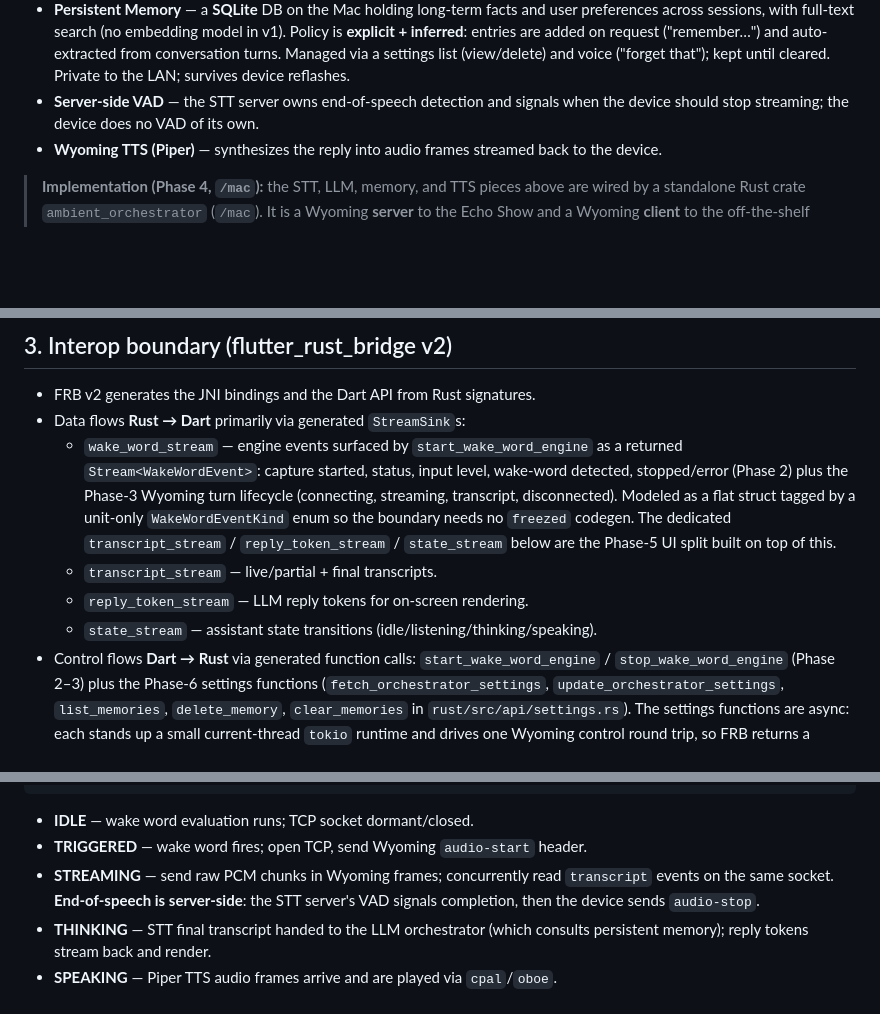
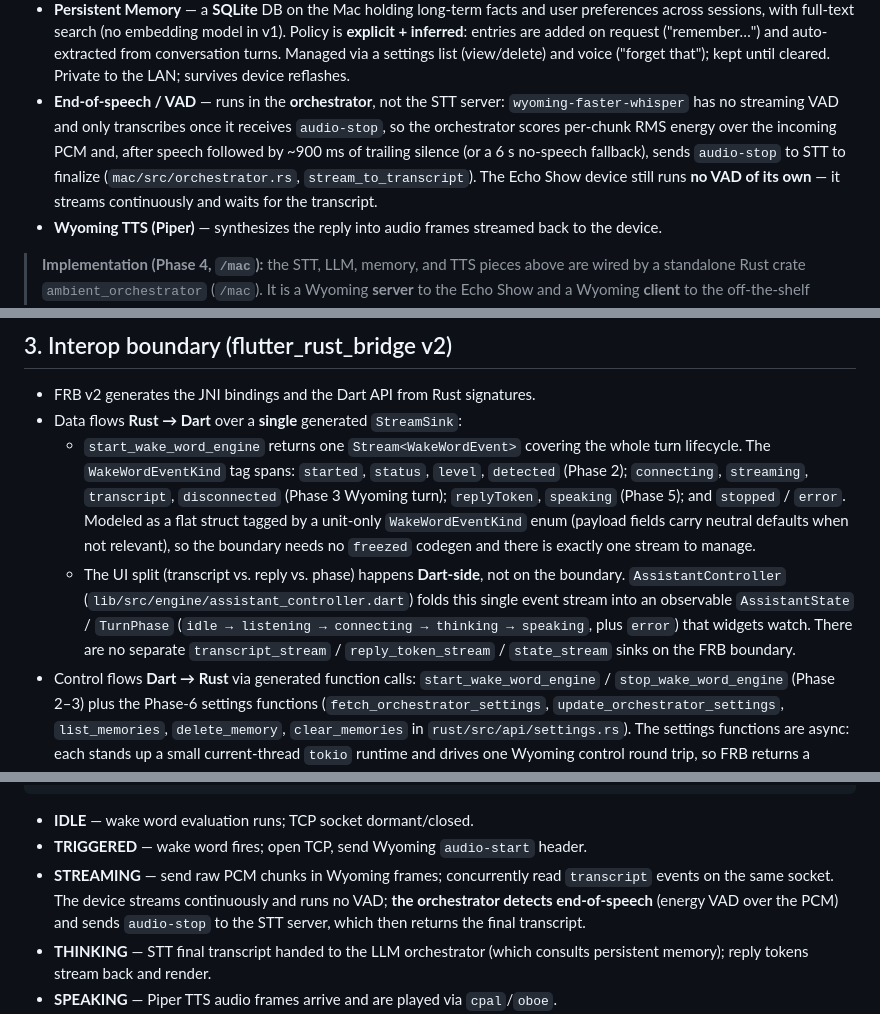
Before and after one commit to GTC6244/Anamanti, a Markdown page: architecture.md, 3 parts joined by grey strips. Drawn GitHub-style; blank space fills up the shorter version.

Commit message:
docs: correct VAD ownership and FRB stream model in architecture.md
Audited architecture.md against the current code and fixed two drifts,
mirroring them into agents.md for consistency:

- VAD moved from the STT server to the orchestrator: faster-whisper has no
  streaming VAD, so the Mac runs an energy VAD and sends `audio-stop`
  (mac/src/orchestrator.rs::stream_to_transcript). The device runs no VAD.
- The FRB boundary carries a single `Stream<WakeWordEvent>`, not separate
  transcript/reply/state sinks; the UI split into AssistantState/TurnPhase
  happens Dart-side in AssistantController.

Co-Authored-By: Claude Opus 4.8 <noreply@anthropic.com>

```diff
--- a/architecture.md
+++ b/architecture.md
@@ -109,8 +109,13 @@ predictable memory use and no GC pauses under the 1 GB limit.
   ("remember…") and auto-extracted from conversation turns. Managed via a
   settings list (view/delete) and voice ("forget that"); kept until cleared.
   Private to the LAN; survives device reflashes.
-- **Server-side VAD** — the STT server owns end-of-speech detection and signals
-  when the device should stop streaming; the device does no VAD of its own.
+- **End-of-speech / VAD** — runs in the **orchestrator**, not the STT server:
+  `wyoming-faster-whisper` has no streaming VAD and only transcribes once it
+  receives `audio-stop`, so the orchestrator scores per-chunk RMS energy over the
+  incoming PCM and, after speech followed by ~900 ms of trailing silence (or a 6 s
+  no-speech fallback), sends `audio-stop` to STT to finalize (`mac/src/orchestrator.rs`,
+  `stream_to_transcript`). The Echo Show device still runs **no VAD of its own** —
+  it streams continuously and waits for the transcript.
 - **Wyoming TTS (Piper)** — synthesizes the reply into audio frames streamed back
   to the device.
 
@@ -129,17 +134,20 @@ predictable memory use and no GC pauses under the 1 GB limit.
 ## 3. Interop boundary (flutter_rust_bridge v2)
 
 - FRB v2 generates the JNI bindings and the Dart API from Rust signatures.
-- Data flows **Rust → Dart** primarily via generated `StreamSink`s:
-  - `wake_word_stream` — engine events surfaced by `start_wake_word_engine` as a
-    returned `Stream<WakeWordEvent>`: capture started, status, input level,
-    wake-word detected, stopped/error (Phase 2) plus the Phase-3 Wyoming turn
-    lifecycle (connecting, streaming, transcript, disconnected). Modeled as a flat
-    struct tagged by a unit-only `WakeWordEventKind` enum so the boundary needs no
-    `freezed` codegen. The dedicated `transcript_stream` / `reply_token_stream` /
-    `state_stream` below are the Phase-5 UI split built on top of this.
-  - `transcript_stream` — live/partial + final transcripts.
-  - `reply_token_stream` — LLM reply tokens for on-screen rendering.
-  - `state_stream` — assistant state transitions (idle/listening/thinking/speaking).
+- Data flows **Rust → Dart** over a **single** generated `StreamSink`:
+  - `start_wake_word_engine` returns one `Stream<WakeWordEvent>` covering the whole
+    turn lifecycle. The `WakeWordEventKind` tag spans: `started`, `status`, `level`,
+    `detected` (Phase 2); `connecting`, `streaming`, `transcript`, `disconnected`
+    (Phase 3 Wyoming turn); `replyToken`, `speaking` (Phase 5); and `stopped` /
+    `error`. Modeled as a flat struct tagged by a unit-only `WakeWordEventKind` enum
+    (payload fields carry neutral defaults when not relevant), so the boundary needs
+    no `freezed` codegen and there is exactly one stream to manage.
+  - The UI split (transcript vs. reply vs. phase) happens **Dart-side**, not on the
+    boundary. `AssistantController` (`lib/src/engine/assistant_controller.dart`)
+    folds this single event stream into an observable `AssistantState` / `TurnPhase`
+    (`idle → listening → connecting → thinking → speaking`, plus `error`) that
+    widgets watch. There are no separate `transcript_stream` / `reply_token_stream`
+    / `state_stream` sinks on the FRB boundary.
 - Control flows **Dart → Rust** via generated function calls: `start_wake_word_engine`
   / `stop_wake_word_engine` (Phase 2–3) plus the Phase-6 settings functions
   (`fetch_orchestrator_settings`, `update_orchestrator_settings`, `list_memories`,
@@ -195,8 +203,9 @@ predictable memory use and no GC pauses under the 1 GB limit.
 - **IDLE** — wake word evaluation runs; TCP socket dormant/closed.
 - **TRIGGERED** — wake word fires; open TCP, send Wyoming `audio-start` header.
 - **STREAMING** — send raw PCM chunks in Wyoming frames; concurrently read
-  `transcript` events on the same socket. **End-of-speech is server-side**: the
-  STT server's VAD signals completion, then the device sends `audio-stop`.
+  `transcript` events on the same socket. The device streams continuously and runs
+  no VAD; **the orchestrator detects end-of-speech** (energy VAD over the PCM) and
+  sends `audio-stop` to the STT server, which then returns the final transcript.
 - **THINKING** — STT final transcript handed to the LLM orchestrator (which
   consults persistent memory); reply tokens stream back and render.
 - **SPEAKING** — Piper TTS audio frames arrive and are played via `cpal`/`oboe`.
```
Also changed, not shown: other parts of architecture.md (+2 -2 lines), agents.md (+5 -4 lines).
